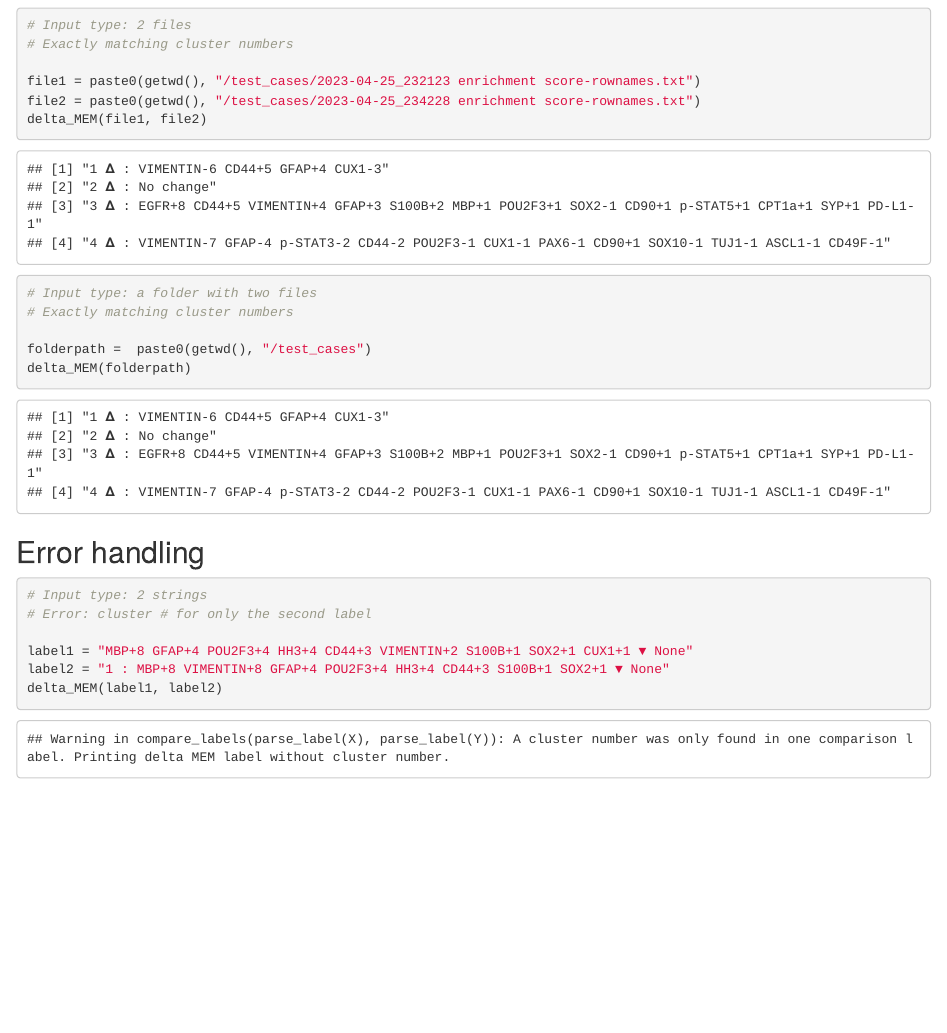
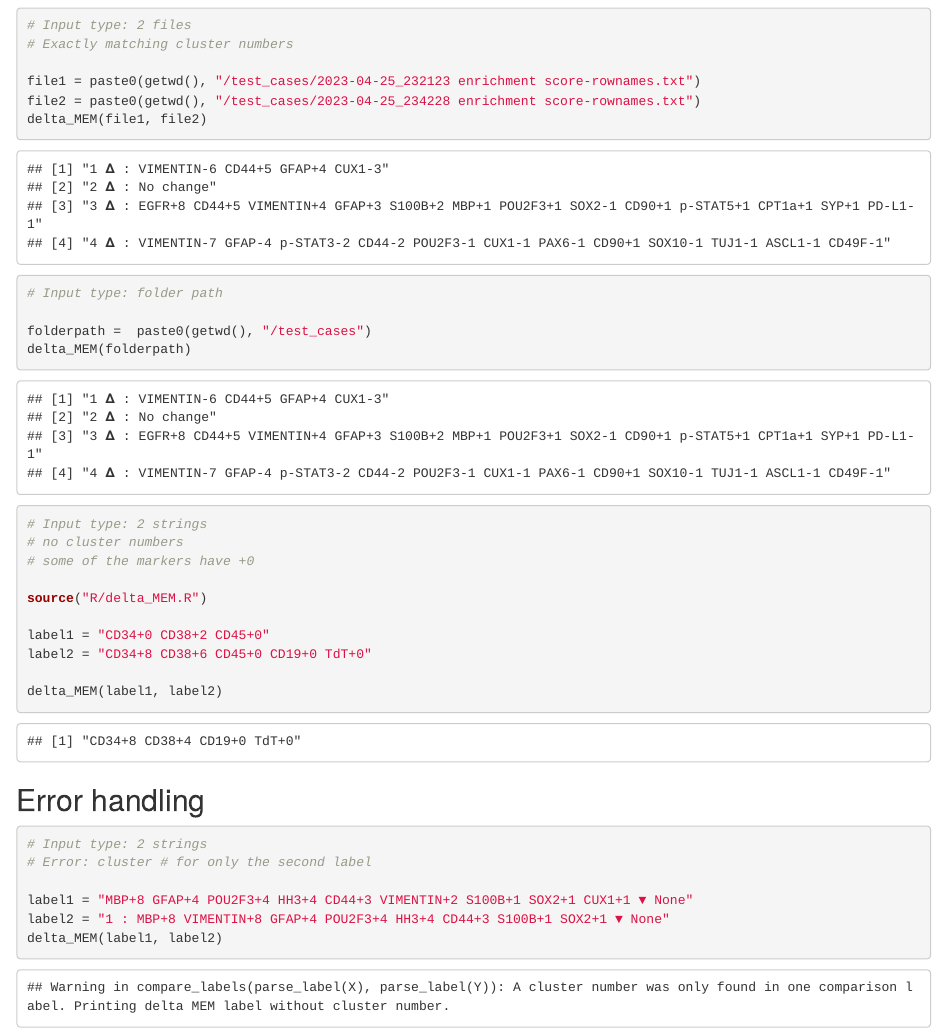
Before and after one commit to cmayeda/delta_MEM, an R Markdown document (test and edge cases.Rmd): the page in a window 1100 px wide, from 1100 px down. Rendered offline with R 4.5, knitr and Pandoc, with nearby package versions; some code elsewhere in the file could not run offline.

Commit message:
Fix case of marker+0

````diff
--- a/test and edge cases.Rmd
+++ b/test and edge cases.Rmd
@@ -67,12 +67,24 @@ delta_MEM(file1, file2)
 
 
 ```{r case 6}
-# Input type: a folder with two files
-# Exactly matching cluster numbers
+# Input type: folder path
 
 folderpath =  paste0(getwd(), "/test_cases")
 delta_MEM(folderpath)
 ```
+```{r case 7}
+# Input type: 2 strings
+# no cluster numbers
+# some of the markers have +0
+
+source("R/delta_MEM.R")
+
+label1 = "CD34+0 CD38+2 CD45+0"
+label2 = "CD34+8 CD38+6 CD45+0 CD19+0 TdT+0"
+
+delta_MEM(label1, label2)
+```
+
 
 ## Error handling
 
````
Also changed, not shown: R/delta_MEM.R (+1 -1 lines).
